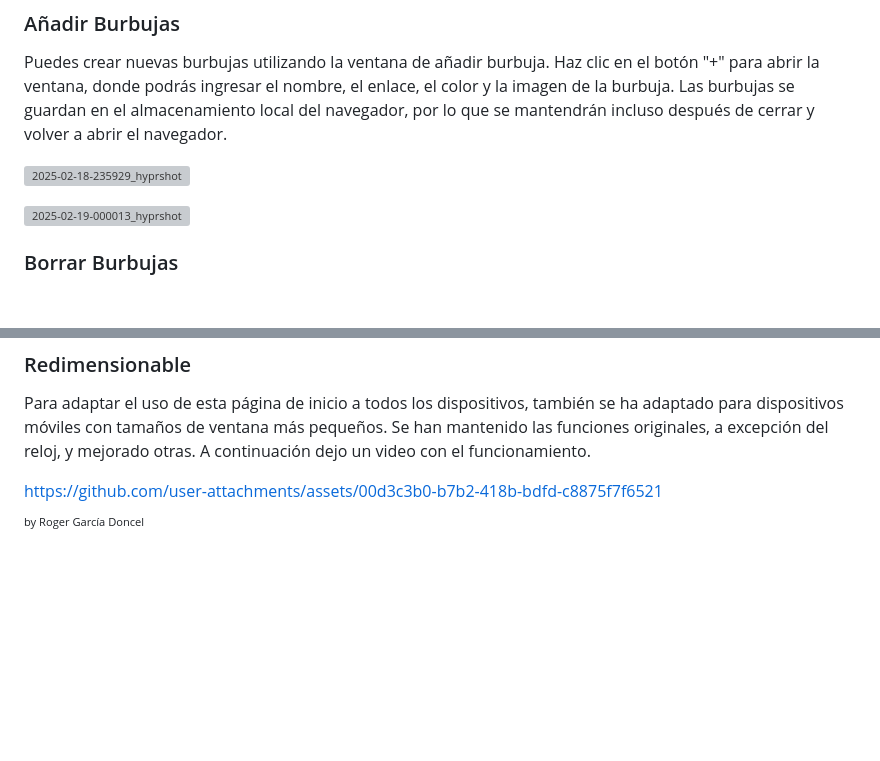
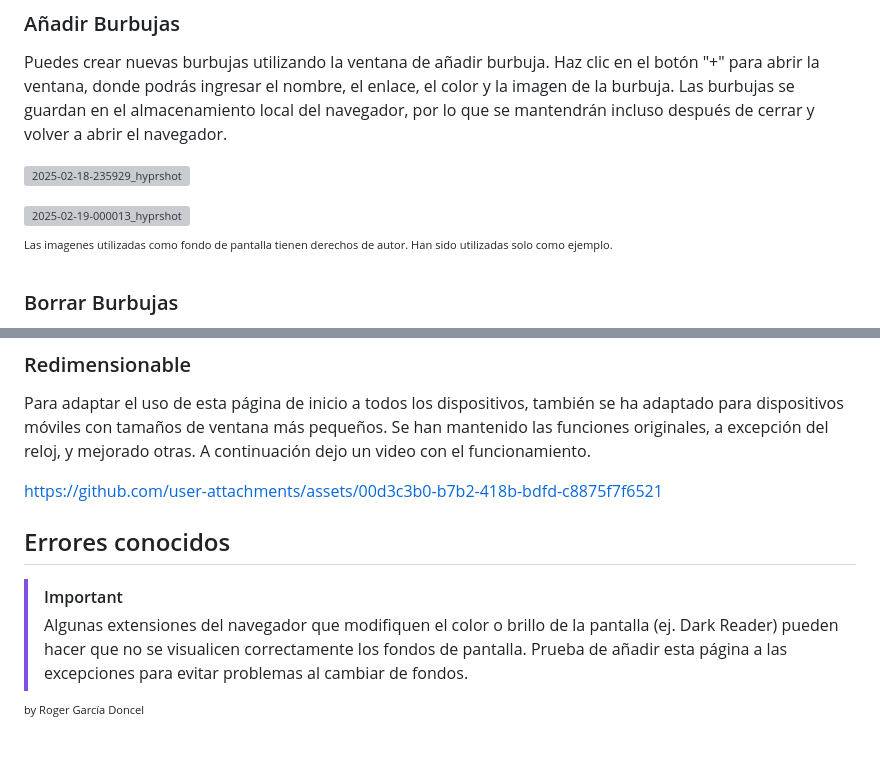
Before and after one commit to khadyyade/startpage, a Markdown page: README.md, 2 parts joined by grey strips. Rendered like a GitHub page; blank space fills up the shorter version; grey boxes are pictures that could not be loaded.

```diff
--- a/README.md
+++ b/README.md
@@ -34,6 +34,7 @@ Puedes crear nuevas burbujas utilizando la ventana de añadir burbuja. Haz clic
 
 ![2025-02-19-000013_hyprshot](https://github.com/user-attachments/assets/467fb764-eaf0-46a2-a9d6-cb7aaf953203)
 
+<sup><sup style="color: grey;">Las imagenes utilizadas como fondo de pantalla tienen derechos de autor. Han sido utilizadas solo como ejemplo.</sup></sup>
 
 ### Borrar Burbujas
 
@@ -73,5 +74,9 @@ Para adaptar el uso de esta página de inicio a todos los dispositivos, también
 
 https://github.com/user-attachments/assets/00d3c3b0-b7b2-418b-bdfd-c8875f7f6521
 
+## Errores conocidos
+
+> [!IMPORTANT]
+> Algunas extensiones del navegador que modifiquen el color o brillo de la pantalla (ej. Dark Reader) pueden hacer que no se visualicen correctamente los fondos de pantalla. Prueba de añadir esta página a las excepciones para evitar problemas al cambiar de fondos.
 
 <sup><sup style="color: grey;">by Roger García Doncel</sup></sup>
```
